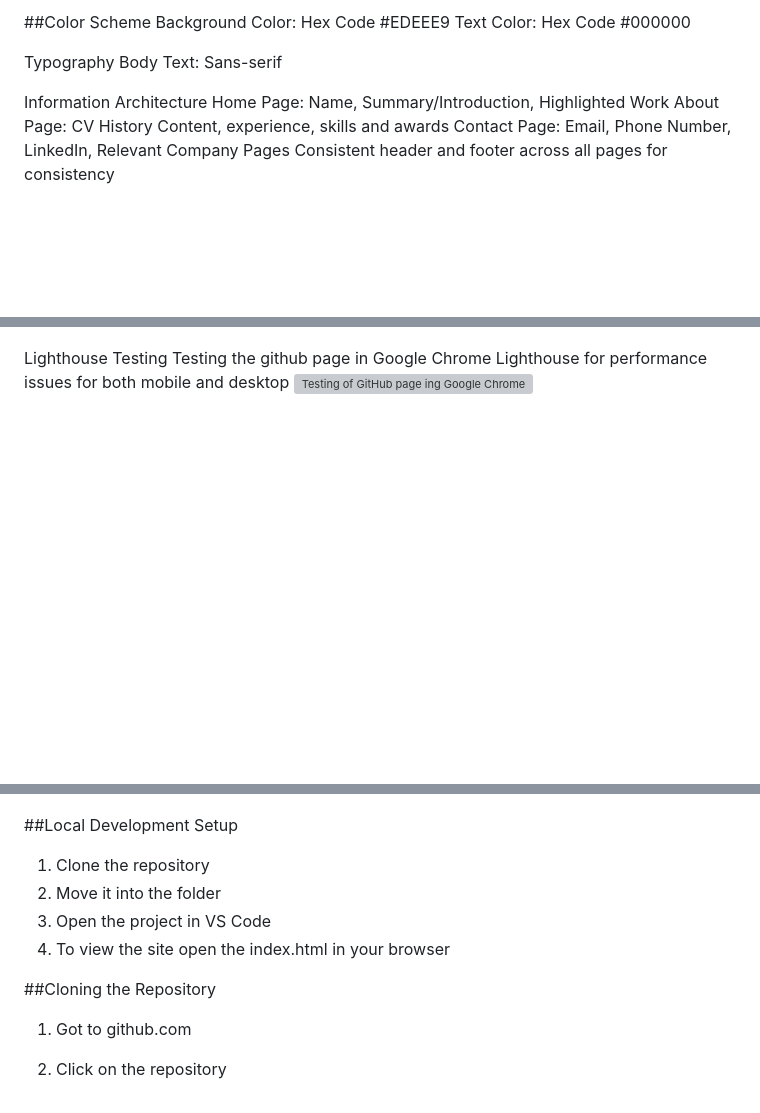
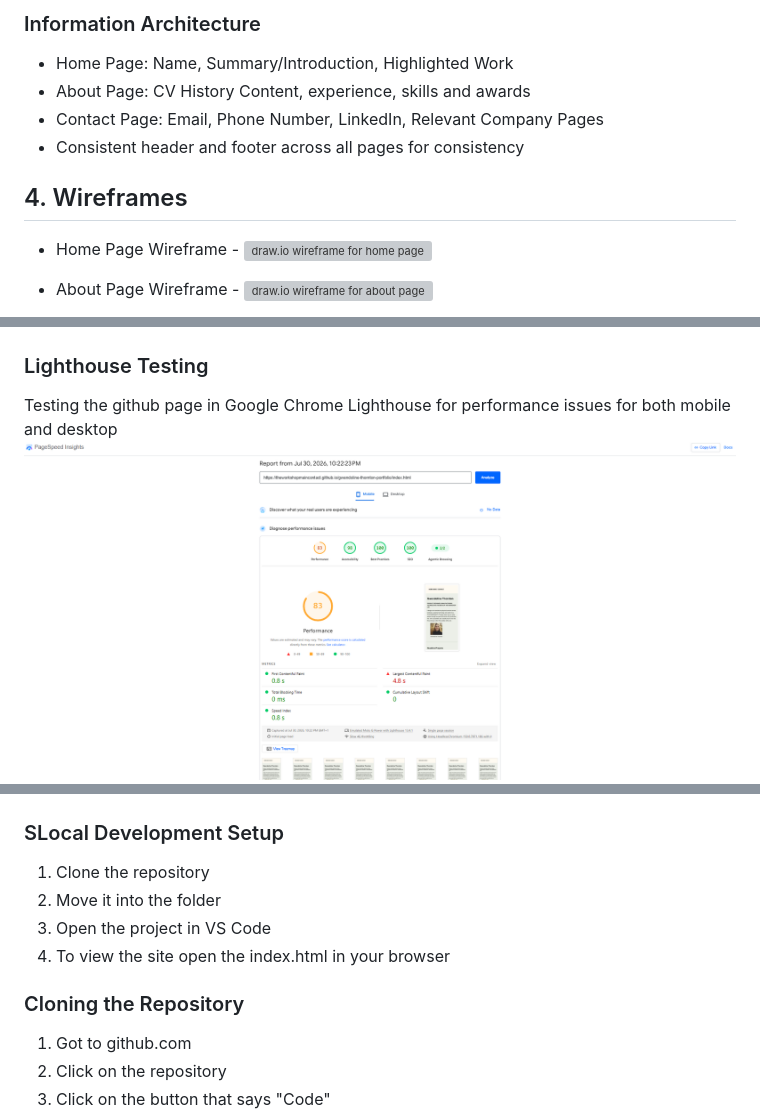
Before and after one commit to TheWorkshopMainContact/gwendoline-thornton-portfolio, a Markdown page: README.md, 3 parts joined by grey strips. Rendered like a GitHub page; blank space fills up the shorter version; grey boxes are pictures that could not be loaded.

```diff
--- a/README.md
+++ b/README.md
@@ -44,14 +59,12 @@ Consistent Layout/Navigation on all of the pages
 
-##Color Scheme
-Background Color: Hex Code #EDEEE9
-Text Color: Hex Code #000000
+### Information Architecture
+- Home Page: Name, Summary/Introduction, Highlighted Work
+- About Page: CV History Content, experience, skills and awards
+- Contact Page: Email, Phone Number, LinkedIn, Relevant Company Pages
+- Consistent header and footer across all pages for consistency
 
-Typography
-Body Text: Sans-serif
+## 4. Wireframes
+- Home Page Wireframe - ![draw.io wireframe for home page](assets/images/gwendoline-thornton-portfolio-home.png)
 
-Information Architecture
-Home Page: Name, Summary/Introduction, Highlighted Work
-About Page: CV History Content, experience, skills and awards
-Contact Page: Email, Phone Number, LinkedIn, Relevant Company Pages
-Consistent header and footer across all pages for consistency
+- About Page Wireframe - ![draw.io wireframe for about page](assets/images/gwendoline-thornton-portfolio-about.png)
 
@@ -107,9 +117,9 @@ Testing contact.html code through the W3C validator second check. No errors foun
 Testing custom css code through Jigsaw validator. No errors found.
 ![style.css code check through validator](assets/images/css-jigsaw-validator.png)
 
-Lighthouse Testing
+### Lighthouse Testing
 Testing the github page in Google Chrome Lighthouse for performance issues for both mobile and desktop
-![Testing of GitHub page ing Google Chrome Lighthouse, for mobile, screenshot of page section one](assets/images/lighthouse-test-1.png.png)
+![Testing of GitHub page ing Google Chrome Lighthouse, for mobile, screenshot of page section one](assets/images/lighthouse-test-1.png)
 ![Testing of GitHub page ing Google Chrome Lighthouse, for mobile, screenshot of page section two](assets/images/lighthouse-test-2.png)
 ![Testing of GitHub page ing Google Chrome Lighthouse, for mobile, screenshot of page section three](assets/images/lighthouse-test-3.png)
 ![Testing of GitHub page ing Google Chrome Lighthouse, for mobile, screenshot of page section four](assets/images/lighthouse-test-4.png)
@@ -141,13 +151,13 @@ The portfolio image is is underneath the summary paragraph of the home page, I w
 ![Testing of GitHub page ing Google Chrome Lighthouse, for mobile, screenshot of page section three](assets/images/github-deployment-pages-step-three.png)
 ![Testing of GitHub page ing Google Chrome Lighthouse, for mobile, screenshot of page section four](assets/images/github-deployment-pages-step-four.png)
 
-##Local Development Setup
+### SLocal Development Setup
 1. Clone the repository
 2. Move it into the folder
 3. Open the project in VS Code
 4. To view the site open the index.html in your browser
 
-##Cloning the Repository
+### Cloning the Repository
 1. Got to github.com
 2. Click on the repository
 3. Click on the button that says "Code"
```
Also changed, not shown: other parts of README.md (+77 -65 lines).
